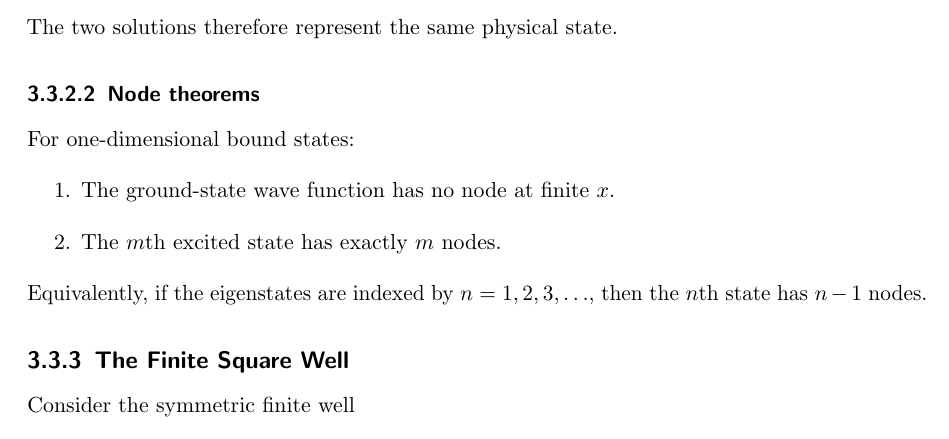
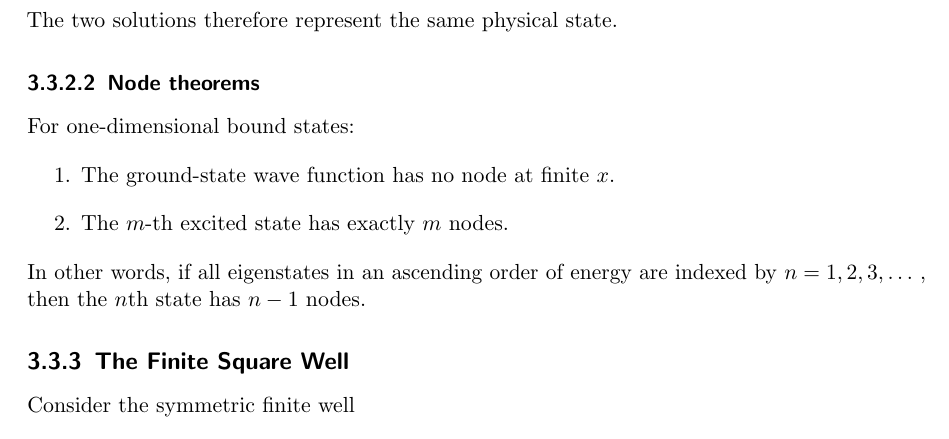
Before and after one commit to yuanminglu-phys/7501_QM1_2026AU, a LaTeX thesis (7501_notes.tex, which reads s13_bound_and_scattering_states.tex): part of page 63 of 150, cut so that both start at the same text. Compiled offline with pdfLaTeX.

Commit message:
Updates from Overleaf

```diff
--- a/s13_bound_and_scattering_states.tex
+++ b/s13_bound_and_scattering_states.tex
@@ -97,9 +97,9 @@ The two solutions therefore represent the same physical state.
 For one-dimensional bound states:
 \begin{enumerate}[label=\arabic*.]
  \item The ground-state wave function has no node at finite $x$.
- \item The $m$th excited state has exactly $m$ nodes.
+ \item The $m$-th excited state has exactly $m$ nodes.
 \end{enumerate}
-Equivalently, if the eigenstates are indexed by $n=1,2,3,\ldots$, then the
+In other words, if all eigenstates in an ascending order of energy are indexed by $n=1,2,3,\ldots$ , then the
 $n$th state has $n-1$ nodes.
 
 \subsection{The Finite Square Well}
```
